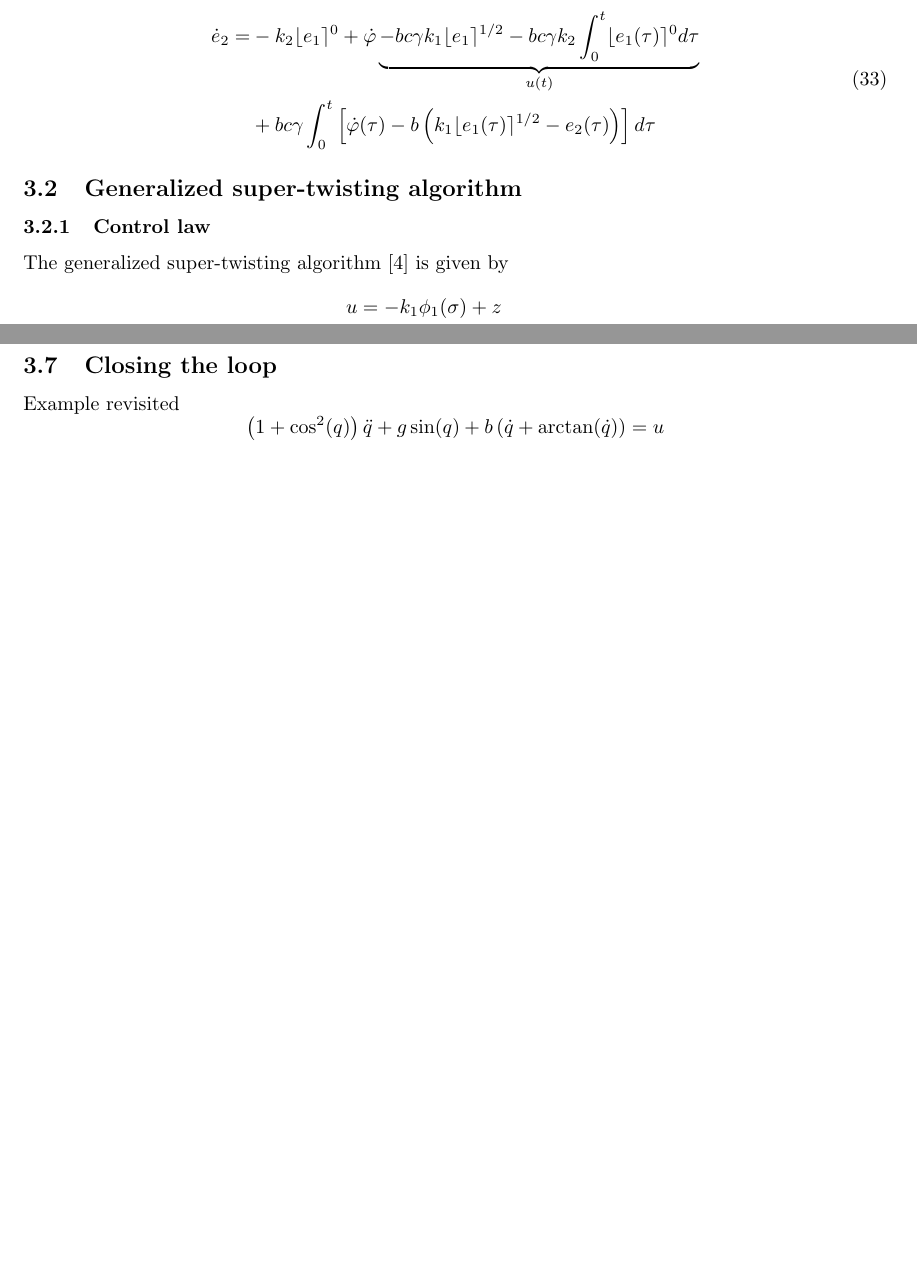
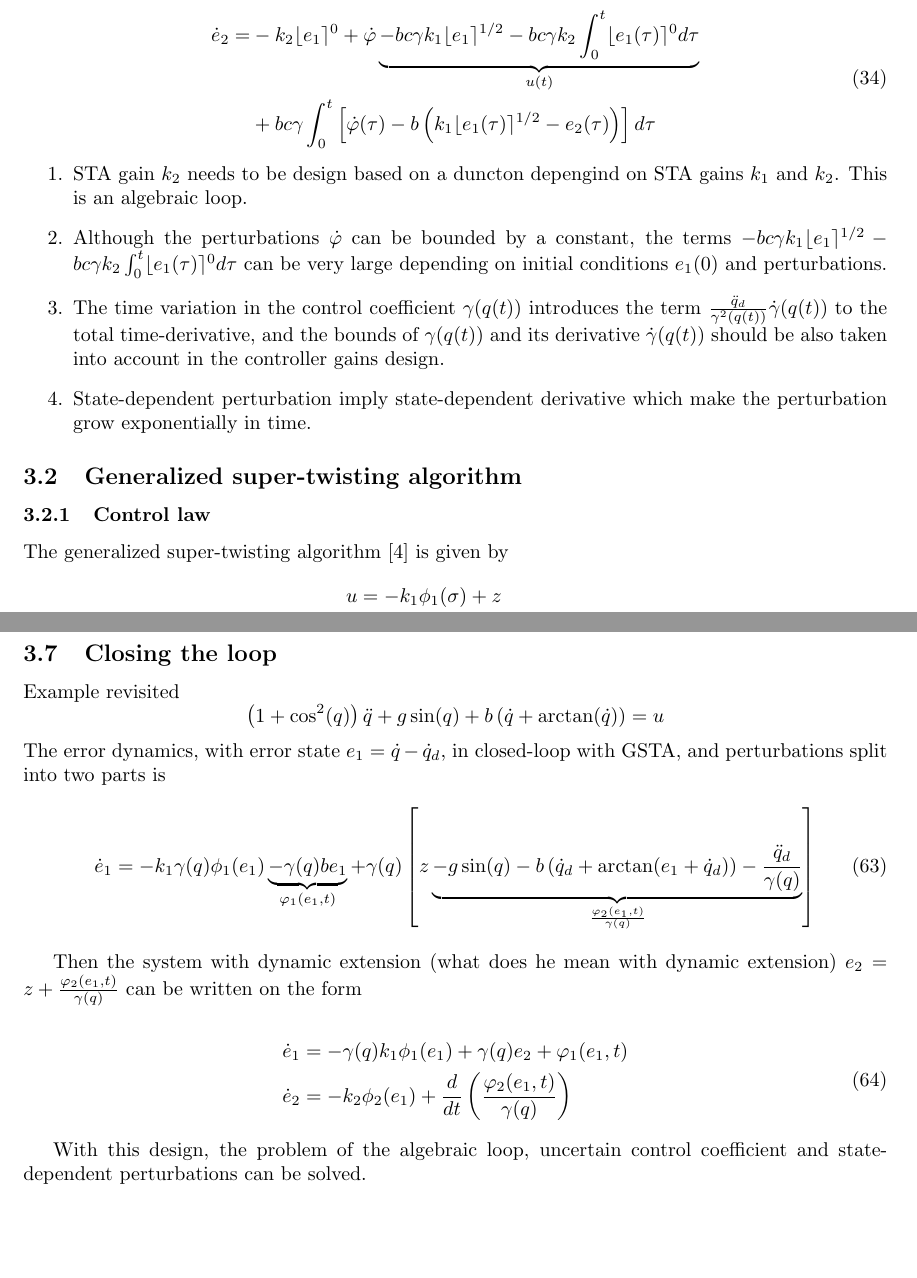
Before and after one commit to rambech/super-twisting-lecture-notes, a LaTeX document (main.tex, which reads sections/2gsta.tex): two parts of pages 7 and 10 of 14 before the commit and two parts of pages 7 and 10 of 15 after it, joined at a grey line, cut so that both start at the same text, the shorter picture padded with empty space. Compiled offline with pdfLaTeX.

Commit message:
Finish 2gsta for now

```diff
--- a/sections/2gsta.tex
+++ b/sections/2gsta.tex
@@ -27 +27,0 @@
-\subsubsection{Solution}
@@ -28,20 +38,17 @@
+        c = \frac{(e_1 + \dot{q}_d)^2 + 2}{(e_1 + \dot{q}_d)^2 + 1}
+    \end{equation*}
     \begin{equation}
         \begin{split}
         \dot{e}_2 = &-k_2 \lfloor e_1 \rceil^0 + \dot{\varphi} \underbrace{- bc\gamma k_1 \lfloor e_1 \rceil^{1/2} - bc\gamma k_2 \int_{0}^{t} \lfloor e_1(\tau) \rceil^0 d\tau}_{u(t)} \\
         &+ bc\gamma \int_{0}^{t} \left[\dot{\varphi}(\tau) - b\left(k_1 \lfloor e_1(\tau) \rceil^{1/2}- e_2(\tau)\right)\right]d\tau
         \end{split}
     \end{equation}
-% \begin{frame}[t]
-% \frametitle{Motivation}
-%     \begin{block}{Problems to be addressed}
-%        \begin{enumerate}
-%          \item<1-> $k_2$ is designed depending on $k_1$. In some instances this causes and algebraic loop.
-%          \item<2-> Although the perturbations $\dot{\varphi}$ can be bounded by a constant, the terms $- bc\gamma k_1 \lfloor e_1 \rceil^{1/2} - bc\gamma k_2 \int_{0}^{t} \lfloor e_1(\tau) \rceil^0 d\tau$ can be very large depending on initial conditions $e_1(0)$ and perturbations.
-%          \item<3-> The time variation in the input gain
-%          \item<4->
-%        \end{enumerate}
-%     \end{block}
-% \end{frame}
+    \begin{enumerate}
+        \item STA gain $k_2$ needs to be design based on a duncton depengind on STA gains $k_1$ and $k_2$. This is an algebraic loop.
+        \item Although the perturbations $\dot{\varphi}$ can be bounded by a constant, the terms $- bc\gamma k_1 \lfloor e_1 \rceil^{1/2} - bc\gamma k_2 \int_{0}^{t} \lfloor e_1(\tau) \rceil^0 d\tau$ can be very large depending on initial conditions $e_1(0)$ and perturbations.
+        \item The time variation in the control coefficient $\gamma(q(t))$ introduces the term $\frac{\ddot{q}_d}{\gamma^2(q(t))}\dot{\gamma}(q(t))$ to the total time-derivative, and the bounds of $\gamma(q(t))$ and its derivative $\dot{\gamma}(q(t))$ should be also taken into account in the controller gains design.
+        \item State-dependent perturbation imply state-dependent derivative which make the perturbation grow exponentially in time.
+    \end{enumerate}
 
 \subsection{Generalized super-twisting algorithm}
 \subsubsection{Control law}
@@ -269,6 +276,34 @@ Example revisited
 \begin{equation*}
     \left(1 + \cos^2(q)\right)\ddot{q} + g\sin(q) + b\left(\dot{q} + \arctan (\dot{q})\right) = u
 \end{equation*}
+The error dynamics, with error state $e_1 = \dot{q} - \dot{q}_d$, in closed-loop with GSTA, and perturbations split into two parts is
+\begin{equation}
+    \dot{e}_1 = -k_1\gamma(q)\phi_1(e_1)
+    \underbrace{
+        - \gamma(q)be_1
+    }_{\varphi_1(e_1, t)}
+    + \gamma(q)
+    \left[z
+    \underbrace{
+        - g\sin(q) - b\left(\dot{q}_d + \arctan(e_1 + \dot{q}_d)\right) - \frac{\ddot{q}_d}{\gamma(q)}
+    }_{\frac{\varphi_2(e_1, t)}{\gamma(q)}}
+    \right]
+\end{equation}
+
+Then the system with dynamic extension (what does he mean with dynamic extension) $e_2 = z + \frac{\varphi_2(e_1, t)}{\gamma(q)}$ can be written on the form
+
+\begin{equation}
+    \begin{split}
+        \dot{e}_1 &= -\gamma(q)k_1\phi_1(e_1) + \gamma(q)e_2 + \varphi_1(e_1, t) \\
+        \dot{e}_2 &= -k_2\phi_2(e_1) + \frac{d}{dt}\left(\frac{\varphi_2(e_1, t)}{\gamma(q)}\right)
+    \end{split}
+\end{equation}
+% where
+% \begin{equation*}
+%     \frac{\varphi_2(e_1, t)}{\gamma(q)} = - g\sin(q) - b\left(\dot{q}_d + \arctan(e_1 + \dot{q}_d)\right) - \frac{\ddot{q}_d}{\gamma(q)}
+% \end{equation*}
+
+With this design, the problem of the algebraic loop, uncertain control coefficient and state-dependent perturbations can be solved.
 
 \subsection{Key takeaways}
 Features
```
Also changed, not shown: sections/3agsta.tex (+2 -0 lines), main.pdf, sections/2gsta.tex (17 more changed lines).
